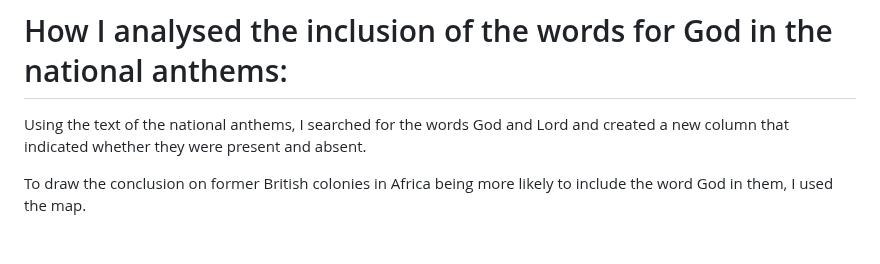
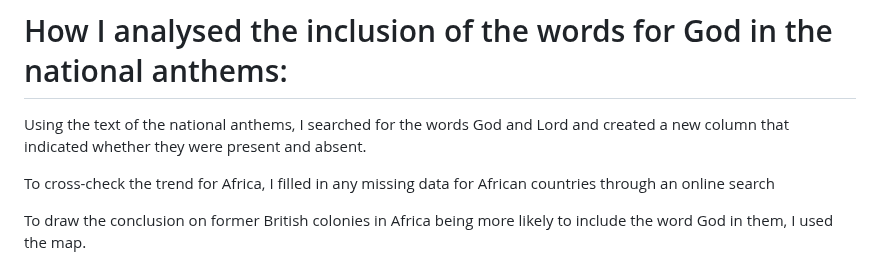
Before and after one commit to ivynyayieka/anthems, a Markdown page: README.md, the part around the change. Drawn GitHub-style; blank space fills up the shorter version.

Commit message:
add analysis for religion in african countries

```diff
--- a/README.md
+++ b/README.md
@@ -22,6 +22,8 @@ The remaining words I then used R to create a word bubble with.<br />
 
 # How I analysed the inclusion of the words for God in the national anthems:
 Using the text of the national anthems, I searched for the words God and Lord and created a new column that indicated whether they were present and absent.<br />
+
+To cross-check the trend for Africa, I filled in any missing data for African countries through an online search  <br />
 
 To draw the conclusion on former British colonies in Africa being more likely to include the word God in them, I used the map. <br />
 
```
